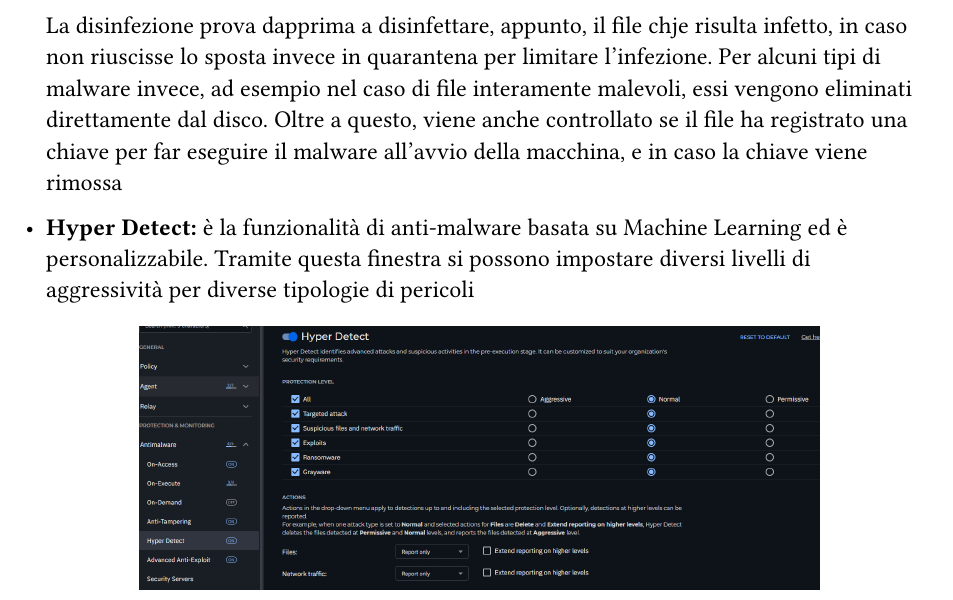
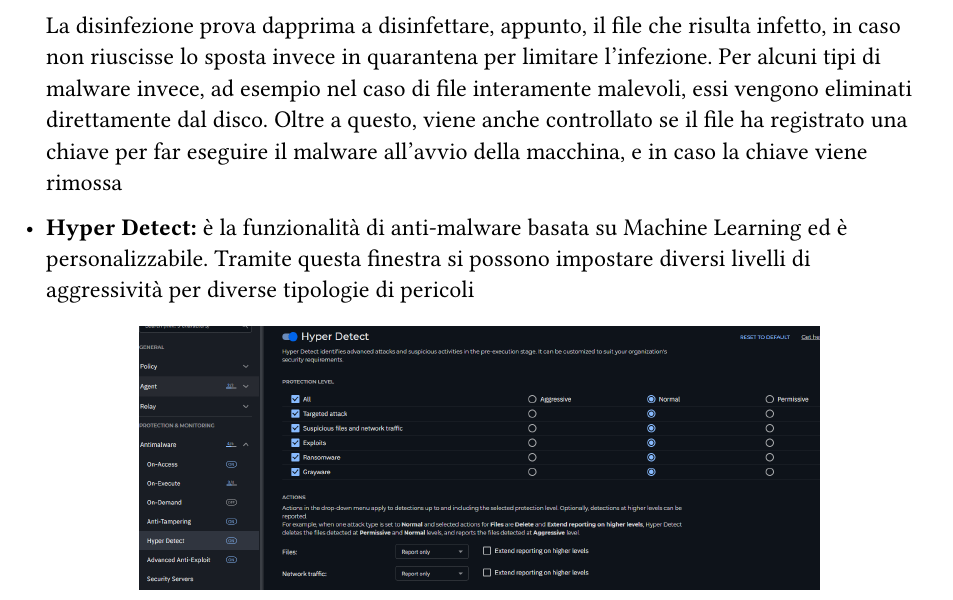
Before and after one commit to MarinDavide/stage-BitDefender, a Typst document (docs/studioGravityZone.typ): part of page 10 of 14, cut so that both start at the same text. Compiled offline with Typst 0.15; a missing font is replaced by an installed copy or a similar font.

Commit message:
fix typo in disinfection process description

```diff
--- a/docs/studioGravityZone.typ
+++ b/docs/studioGravityZone.typ
@@ -212,7 +212,7 @@ Ci sono diversi approcci possibili:
     Il sistema può controllare tutti i file locali, può anche estrarre il codice dei vari file e controllarlo per poteziali pericoli.
     Dopo l'estrazione, vengono utilizzati emulatori locali per simulare il comportamento del contenuto analizzato, in caso di necessità si passa poi alla disinfezione.
 
-    La disinfezione prova dapprima a disinfettare, appunto, il file chje risulta infetto, in caso non riuscisse lo sposta invece in quarantena per limitare l'infezione. Per alcuni tipi di malware invece, ad esempio nel caso di file interamente malevoli, essi vengono eliminati direttamente dal disco. Oltre a questo, viene anche controllato se il file ha registrato una chiave per far eseguire il malware all'avvio della macchina, e in caso la chiave viene rimossa
+    La disinfezione prova dapprima a disinfettare, appunto, il file che risulta infetto, in caso non riuscisse lo sposta invece in quarantena per limitare l'infezione. Per alcuni tipi di malware invece, ad esempio nel caso di file interamente malevoli, essi vengono eliminati direttamente dal disco. Oltre a questo, viene anche controllato se il file ha registrato una chiave per far eseguire il malware all'avvio della macchina, e in caso la chiave viene rimossa
 
   - *Hyper Detect:*
     è la funzionalità di anti-malware basata su Machine Learning ed è personalizzabile.
```
